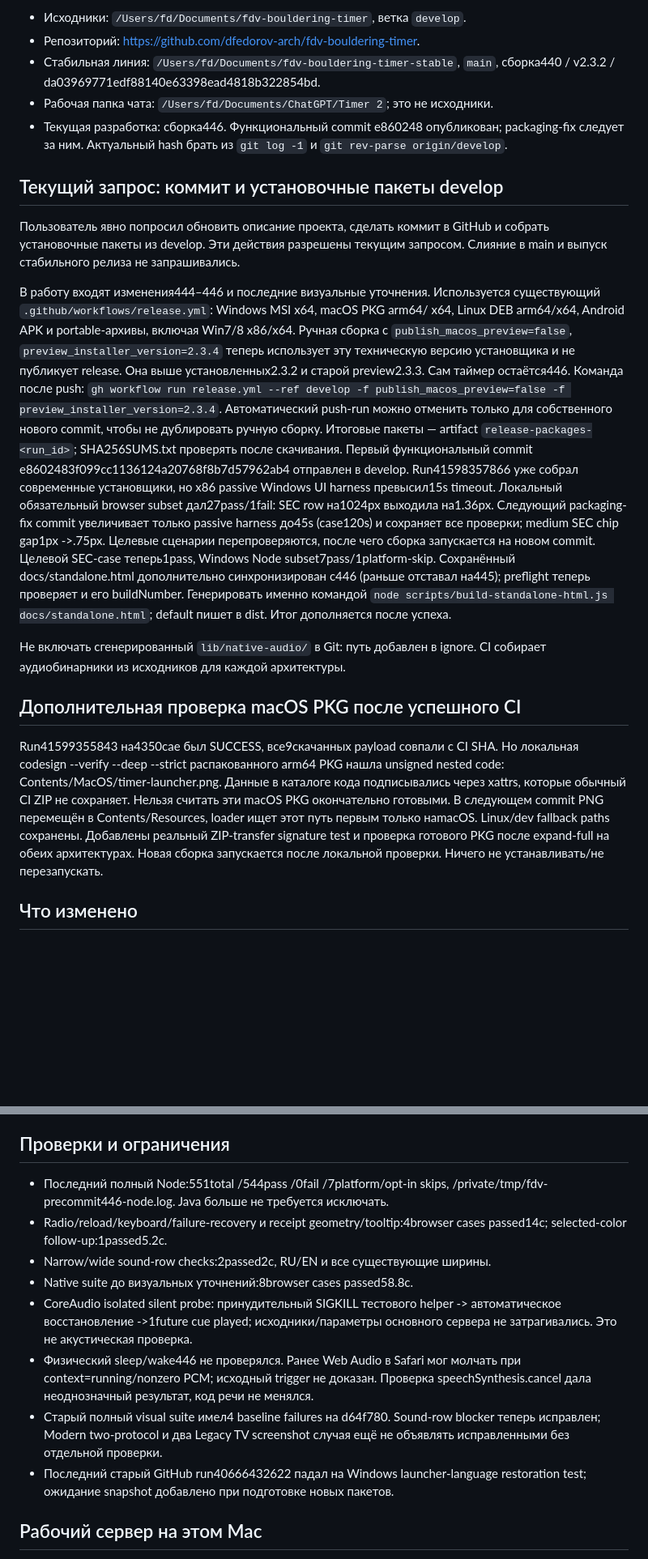
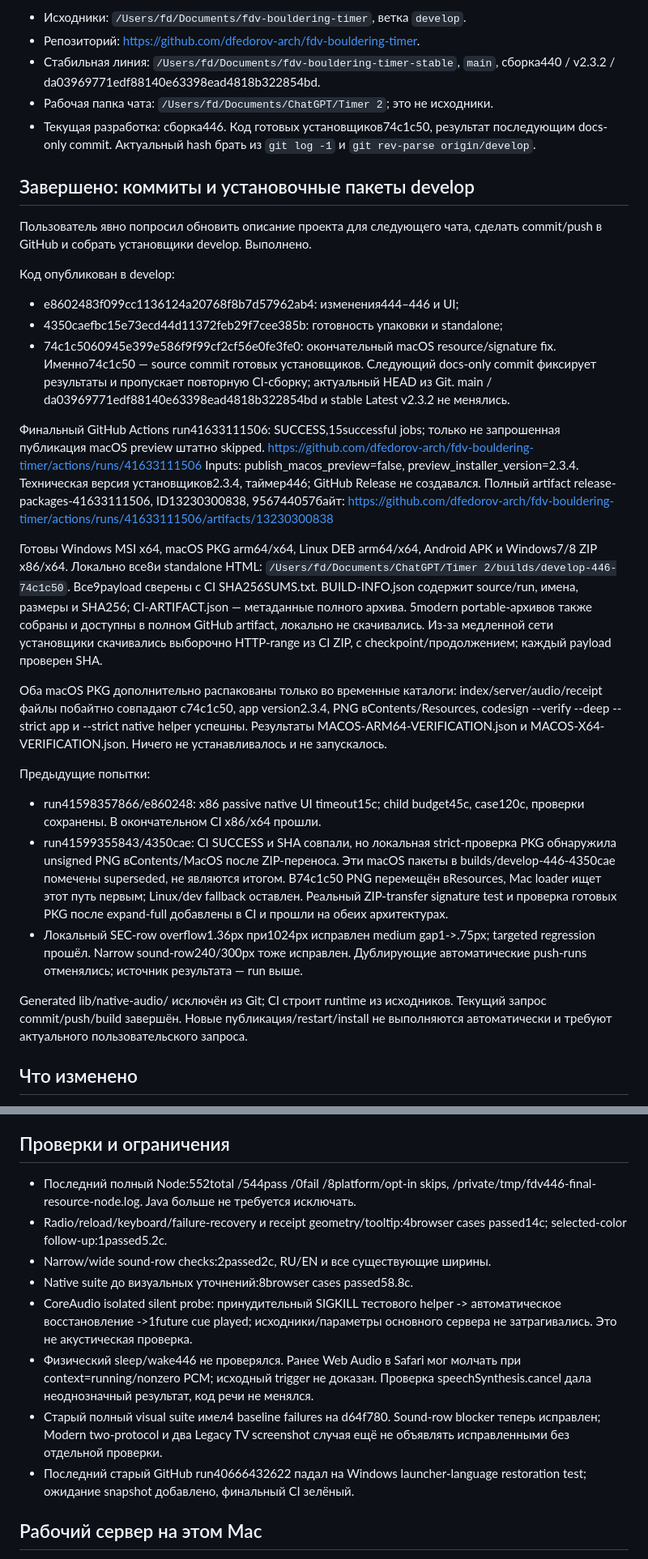
Before and after one commit to dfedorov-arch/fdv-bouldering-timer, a Markdown page: docs/CHAT_HANDOFF.md, 2 parts joined by grey strips. Shown at 81% size. Rendered like a GitHub page; blank space fills up the shorter version.

Commit message:
Record verified develop 446 installers and next-chat handoff [skip ci]

```diff
--- a/docs/CHAT_HANDOFF.md
+++ b/docs/CHAT_HANDOFF.md
@@ -13,53 +13,61 @@ Legacy-экран без звука, автономный HTML и Android APK.
 - Стабильная линия: `/Users/fd/Documents/fdv-bouldering-timer-stable`, `main`,
   сборка440 / v2.3.2 / da03969771edf88140e63398ead4818b322854bd.
 - Рабочая папка чата: `/Users/fd/Documents/ChatGPT/Timer 2`; это не исходники.
-- Текущая разработка: сборка446. Функциональный commit e860248 опубликован; packaging-fix следует за ним.
+- Текущая разработка: сборка446. Код готовых установщиков74c1c50, результат последующим docs-only commit.
   Актуальный hash брать из `git log -1` и `git rev-parse origin/develop`.
 
-## Текущий запрос: коммит и установочные пакеты develop
+## Завершено: коммиты и установочные пакеты develop
 
-Пользователь явно попросил обновить описание проекта, сделать коммит в GitHub
-и собрать установочные пакеты из develop. Эти действия разрешены текущим
-запросом. Слияние в main и выпуск стабильного релиза не запрашивались.
+Пользователь явно попросил обновить описание проекта для следующего чата,
+сделать commit/push в GitHub и собрать установщики develop. Выполнено.
 
-В работу входят изменения444–446 и последние визуальные уточнения. Используется
-существующий `.github/workflows/release.yml`: Windows MSI x64, macOS PKG arm64/
-x64, Linux DEB arm64/x64, Android APK и portable-архивы, включая Win7/8 x86/x64.
-Ручная сборка с `publish_macos_preview=false`, `preview_installer_version=2.3.4`
-теперь использует эту техническую версию установщика и не публикует release.
-Она выше установленных2.3.2 и старой preview2.3.3. Сам таймер остаётся446.
-Команда после push: `gh workflow run release.yml --ref develop
--f publish_macos_preview=false -f preview_installer_version=2.3.4`.
-Автоматический push-run можно отменить только для собственного нового commit,
-чтобы не дублировать ручную сборку. Итоговые пакеты — artifact
-`release-packages-<run_id>`; SHA256SUMS.txt проверять после скачивания.
-Первый функциональный commit e8602483f099cc1136124a20768f8b7d57962ab4 отправлен
-в develop. Run41598357866 уже собрал современные установщики, но x86 passive
-Windows UI harness превысил15s timeout. Локальный обязательный browser subset
-дал27pass/1fail: SEC row на1024px выходила на1.36px. Следующий packaging-fix
-commit увеличивает только passive harness до45s (case120s) и сохраняет все
-проверки; medium SEC chip gap1px ->.75px. Целевые сценарии перепроверяются,
-после чего сборка запускается на новом commit. Целевой SEC-case теперь1pass,
-Windows Node subset7pass/1platform-skip. Сохранённый docs/standalone.html
-дополнительно синхронизирован с446 (раньше отставал на445); preflight теперь
-проверяет и его buildNumber. Генерировать именно командой
-`node scripts/build-standalone-html.js docs/standalone.html`; default пишет в dist.
-Итог дополняется после успеха.
+Код опубликован в develop:
+- e8602483f099cc1136124a20768f8b7d57962ab4: изменения444–446 и UI;
+- 4350caefbc15e73ecd44d11372feb29f7cee385b: готовность упаковки и standalone;
+- 74c1c5060945e399e586f9f99cf2cf56e0fe3fe0: окончательный macOS resource/signature fix.
+Именно74c1c50 — source commit готовых установщиков. Следующий docs-only commit
+фиксирует результаты и пропускает повторную CI-сборку; актуальный HEAD из Git.
+main / da03969771edf88140e63398ead4818b322854bd и stable Latest v2.3.2 не менялись.
 
-Не включать сгенерированный `lib/native-audio/` в Git: путь добавлен в ignore.
-CI собирает аудиобинарники из исходников для каждой архитектуры.
+Финальный GitHub Actions run41633111506: SUCCESS,15successful jobs;
+только не запрошенная публикация macOS preview штатно skipped.
+https://github.com/dfedorov-arch/fdv-bouldering-timer/actions/runs/41633111506
+Inputs: publish_macos_preview=false, preview_installer_version=2.3.4.
+Техническая версия установщиков2.3.4, таймер446; GitHub Release не создавался.
+Полный artifact release-packages-41633111506, ID13230300838, 956744057байт:
+https://github.com/dfedorov-arch/fdv-bouldering-timer/actions/runs/41633111506/artifacts/13230300838
 
-## Дополнительная проверка macOS PKG после успешного CI
+Готовы Windows MSI x64, macOS PKG arm64/x64, Linux DEB arm64/x64,
+Android APK и Windows7/8 ZIP x86/x64. Локально все8и standalone HTML:
+`/Users/fd/Documents/ChatGPT/Timer 2/builds/develop-446-74c1c50`.
+Все9payload сверены с CI SHA256SUMS.txt. BUILD-INFO.json содержит source/run,
+имена, размеры и SHA256; CI-ARTIFACT.json — метаданные полного архива.
+5modern portable-архивов также собраны и доступны в полном GitHub artifact,
+локально не скачивались. Из-за медленной сети установщики скачивались выборочно
+HTTP-range из CI ZIP, с checkpoint/продолжением; каждый payload проверен SHA.
 
-Run41599355843 на4350cae был SUCCESS, все9скачанных payload совпали с CI SHA.
-Но локальная codesign --verify --deep --strict распакованного arm64 PKG нашла
-unsigned nested code: Contents/MacOS/timer-launcher.png. Данные в каталоге кода
-подписывались через xattrs, которые обычный CI ZIP не сохраняет. Нельзя считать
-эти macOS PKG окончательно готовыми. В следующем commit PNG перемещён в
-Contents/Resources, loader ищет этот путь первым только наmacOS. Linux/dev
-fallback paths сохранены. Добавлены реальный ZIP-transfer signature test и
-проверка готового PKG после expand-full на обеих архитектурах. Новая сборка
-запускается после локальной проверки. Ничего не устанавливать/не перезапускать.
+Оба macOS PKG дополнительно распакованы только во временные каталоги:
+index/server/audio/receipt файлы побайтно совпадают с74c1c50, app version2.3.4,
+PNG вContents/Resources, codesign --verify --deep --strict app и --strict
+native helper успешны. Результаты MACOS-ARM64-VERIFICATION.json и
+MACOS-X64-VERIFICATION.json. Ничего не устанавливалось и не запускалось.
+
+Предыдущие попытки:
+- run41598357866/e860248: x86 passive native UI timeout15с; child budget45с,
+  case120с, проверки сохранены. В окончательном CI x86/x64 прошли.
+- run41599355843/4350cae: CI SUCCESS и SHA совпали, но локальная strict-проверка
+  PKG обнаружила unsigned PNG вContents/MacOS после ZIP-переноса. Эти macOS
+  пакеты в builds/develop-446-4350cae помечены superseded, не являются итогом.
+  В74c1c50 PNG перемещён вResources, Mac loader ищет этот путь первым;
+  Linux/dev fallback оставлен. Реальный ZIP-transfer signature test и проверка
+  готовых PKG после expand-full добавлены в CI и прошли на обеих архитектурах.
+- Локальный SEC-row overflow1.36px при1024px исправлен medium gap1->.75px;
+  targeted regression прошёл. Narrow sound-row240/300px тоже исправлен.
+Дублирующие автоматические push-runs отменялись; источник результата — run выше.
+
+Generated lib/native-audio/ исключён из Git; CI строит runtime из исходников.
+Текущий запрос commit/push/build завершён. Новые публикация/restart/install
+не выполняются автоматически и требуют актуального пользовательского запроса.
 
 ## Что изменено
 
@@ -94,8 +102,8 @@ fallback paths сохранены. Добавлены реальный ZIP-trans
 
 ## Проверки и ограничения
 
-- Последний полный Node:551total /544pass /0fail /7platform/opt-in skips,
-  /private/tmp/fdv-precommit446-node.log. Java больше не требуется исключать.
+- Последний полный Node:552total /544pass /0fail /8platform/opt-in skips,
+  /private/tmp/fdv446-final-resource-node.log. Java больше не требуется исключать.
 - Radio/reload/keyboard/failure-recovery и receipt geometry/tooltip:4browser
   cases passed14с; selected-color follow-up:1passed5.2с.
 - Narrow/wide sound-row checks:2passed2с, RU/EN и все существующие ширины.
@@ -110,7 +118,7 @@ fallback paths сохранены. Добавлены реальный ZIP-trans
   blocker теперь исправлен; Modern two-protocol и два Legacy TV screenshot
   случая ещё не объявлять исправленными без отдельной проверки.
 - Последний старый GitHub run40666432622 падал на Windows launcher-language
-  restoration test; ожидание snapshot добавлено при подготовке новых пакетов.
+  restoration test; ожидание snapshot добавлено, финальный CI зелёный.
 
 ## Рабочий сервер на этом Mac
 
```
Also changed, not shown: other parts of docs/CHAT_HANDOFF.md (+1 -1 lines).
